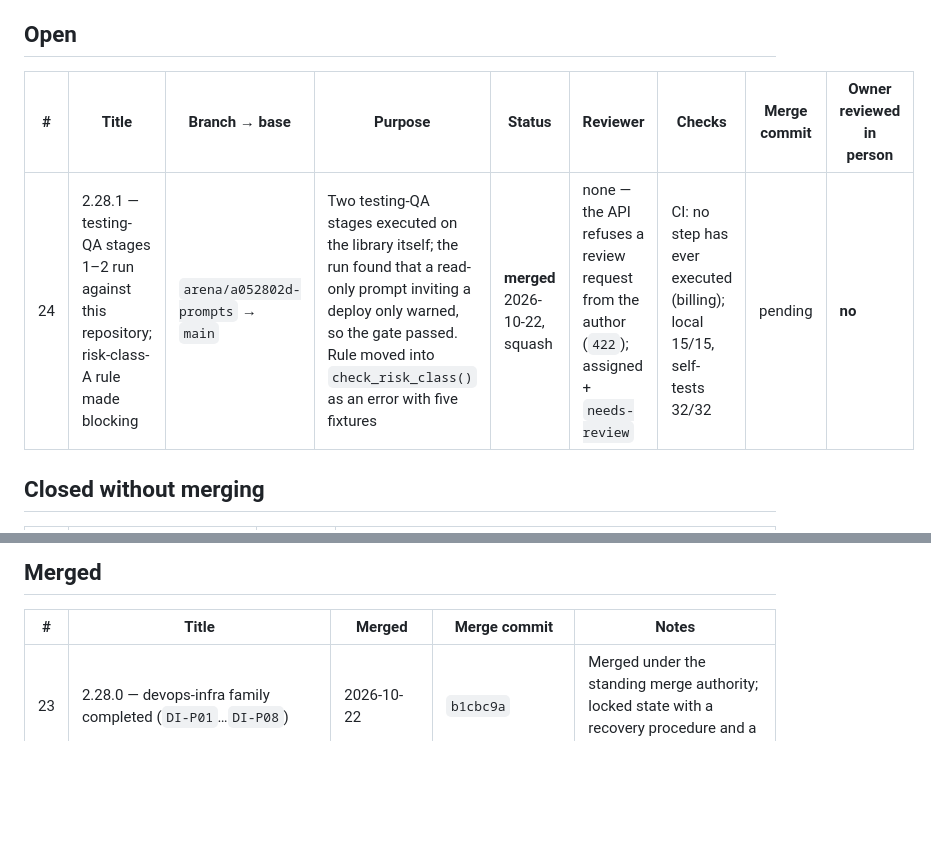
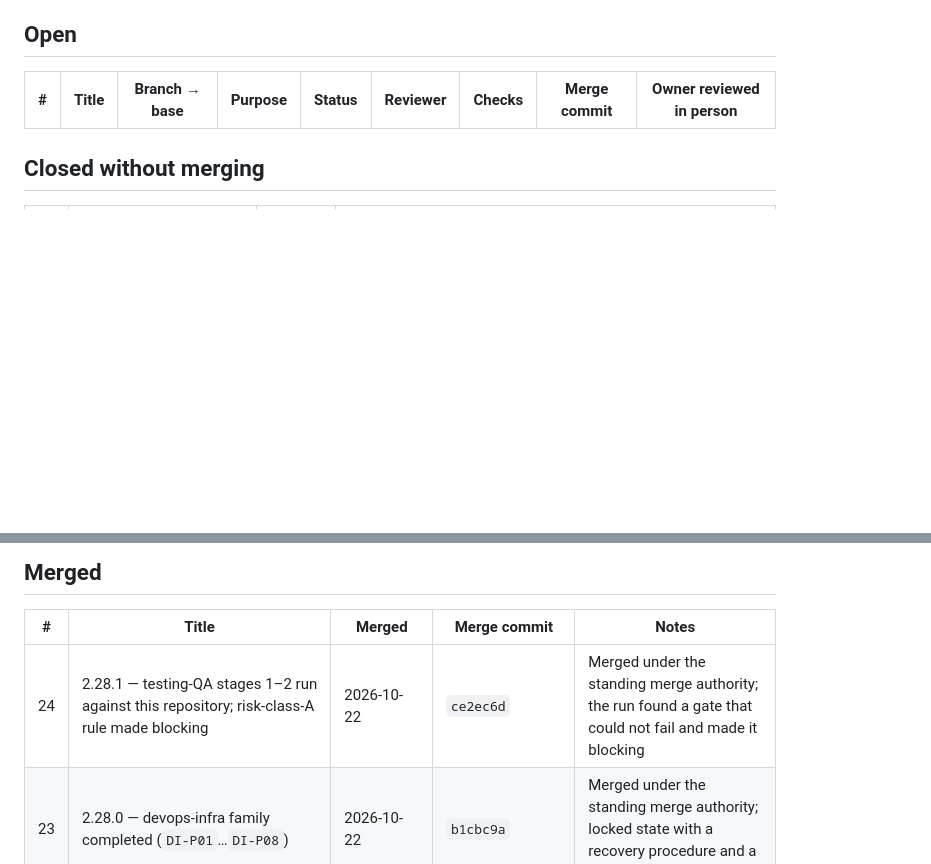
Before and after one commit to abdulboyprogramming-arch/prompts, a Markdown page: _meta/pull-requests.md, 2 parts joined by grey strips. GitHub-like rendering; blank space fills up the shorter version.

Commit message:
docs(pr): record the merge commit for #24 (#25)
The row said 'pending' where the merge commit was already known. Every other row in this
file carries the real hash; a placeholder in the one record whose purpose is to be checked
is the same defect this cycle fixed in the validator.

```diff
--- a/_meta/pull-requests.md
+++ b/_meta/pull-requests.md
@@ -8,7 +8,6 @@ timestamps below were read from the API, not reconstructed.
 
 | # | Title | Branch → base | Purpose | Status | Reviewer | Checks | Merge commit | Owner reviewed in person |
 |---|-------|---------------|---------|--------|----------|--------|--------------|--------------------------|
-| 24 | 2.28.1 — testing-QA stages 1–2 run against this repository; risk-class-A rule made blocking | `arena/a052802d-prompts` → `main` | Two testing-QA stages executed on the library itself; the run found that a read-only prompt inviting a deploy only warned, so the gate passed. Rule moved into `check_risk_class()` as an error with five fixtures | **merged** 2026-10-22, squash | none — the API refuses a review request from the author (`422`); assigned + `needs-review` | CI: no step has ever executed (billing); local 15/15, self-tests 32/32 | pending | **no** |
 
 ## Closed without merging
 
@@ -21,6 +20,7 @@ timestamps below were read from the API, not reconstructed.
 
 | # | Title | Merged | Merge commit | Notes |
 |---|-------|--------|--------------|-------|
+| 24 | 2.28.1 — testing-QA stages 1–2 run against this repository; risk-class-A rule made blocking | 2026-10-22 | `ce2ec6d` | Merged under the standing merge authority; the run found a gate that could not fail and made it blocking |
 | 23 | 2.28.0 — devops-infra family completed (`DI-P01`…`DI-P08`) | 2026-10-22 | `b1cbc9a` | Merged under the standing merge authority; locked state with a recovery procedure and a four-condition plan gate |
 | 22 | 2.27.0 — frontend family completed (`FE-P01`…`FE-P08`) | 2026-10-22 | `64cdd05` | Merged under the standing "merge all" authorisation; state matrix with no blank cells, one owner per piece of state |
 | 21 | 2.26.0 — backend family completed; prose counts now gated | 2026-10-22 | `a159e24` | Merged under the standing "merge all" authorisation; validator rule added after `PROJECT-STATUS.md` was found three releases stale |
```
